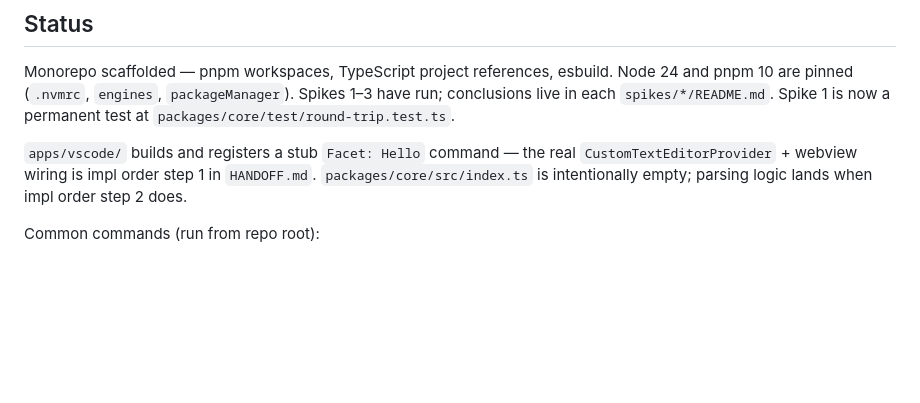
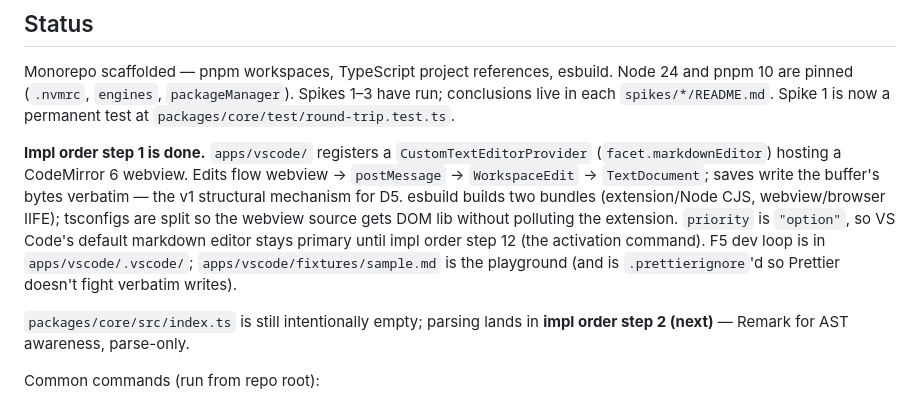
Before and after one commit to chachoblow/facet, a Markdown page: CLAUDE.md, the part around the change. Rendered like a GitHub page; blank space fills up the shorter version.

```diff
--- a/CLAUDE.md
+++ b/CLAUDE.md
@@ -6,7 +6,9 @@ This file provides guidance to Claude Code (claude.ai/code) when working with co
 
 Monorepo scaffolded — pnpm workspaces, TypeScript project references, esbuild. Node 24 and pnpm 10 are pinned (`.nvmrc`, `engines`, `packageManager`). Spikes 1–3 have run; conclusions live in each `spikes/*/README.md`. Spike 1 is now a permanent test at `packages/core/test/round-trip.test.ts`.
 
-`apps/vscode/` builds and registers a stub `Facet: Hello` command — the real `CustomTextEditorProvider` + webview wiring is impl order step 1 in `HANDOFF.md`. `packages/core/src/index.ts` is intentionally empty; parsing logic lands when impl order step 2 does.
+**Impl order step 1 is done.** `apps/vscode/` registers a `CustomTextEditorProvider` (`facet.markdownEditor`) hosting a CodeMirror 6 webview. Edits flow webview → `postMessage` → `WorkspaceEdit` → `TextDocument`; saves write the buffer's bytes verbatim — the v1 structural mechanism for D5. esbuild builds two bundles (extension/Node CJS, webview/browser IIFE); tsconfigs are split so the webview source gets DOM lib without polluting the extension. `priority` is `"option"`, so VS Code's default markdown editor stays primary until impl order step 12 (the activation command). F5 dev loop is in `apps/vscode/.vscode/`; `apps/vscode/fixtures/sample.md` is the playground (and is `.prettierignore`'d so Prettier doesn't fight verbatim writes).
+
+`packages/core/src/index.ts` is still intentionally empty; parsing lands in **impl order step 2 (next)** — Remark for AST awareness, parse-only.
 
 Common commands (run from repo root):
 
```
Also changed, not shown: HANDOFF.md (+21 -14 lines).
